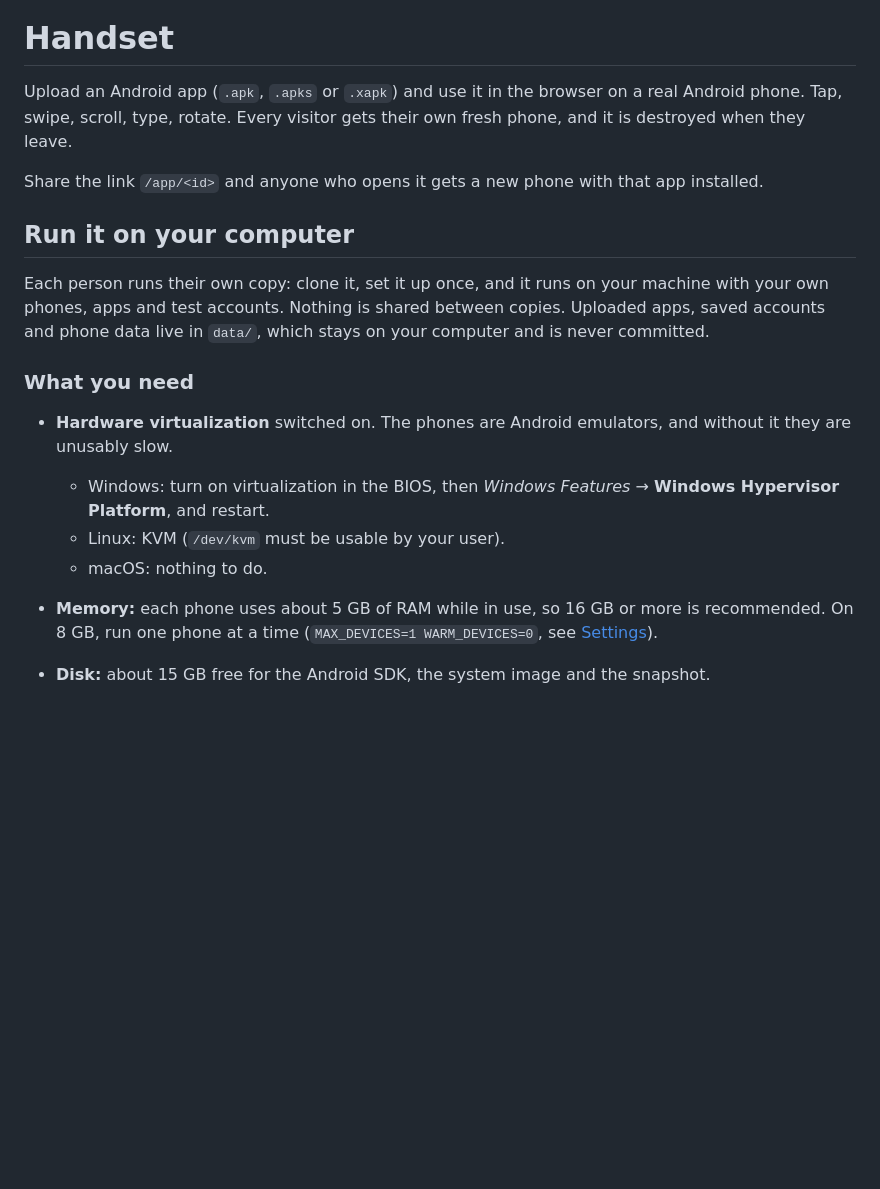
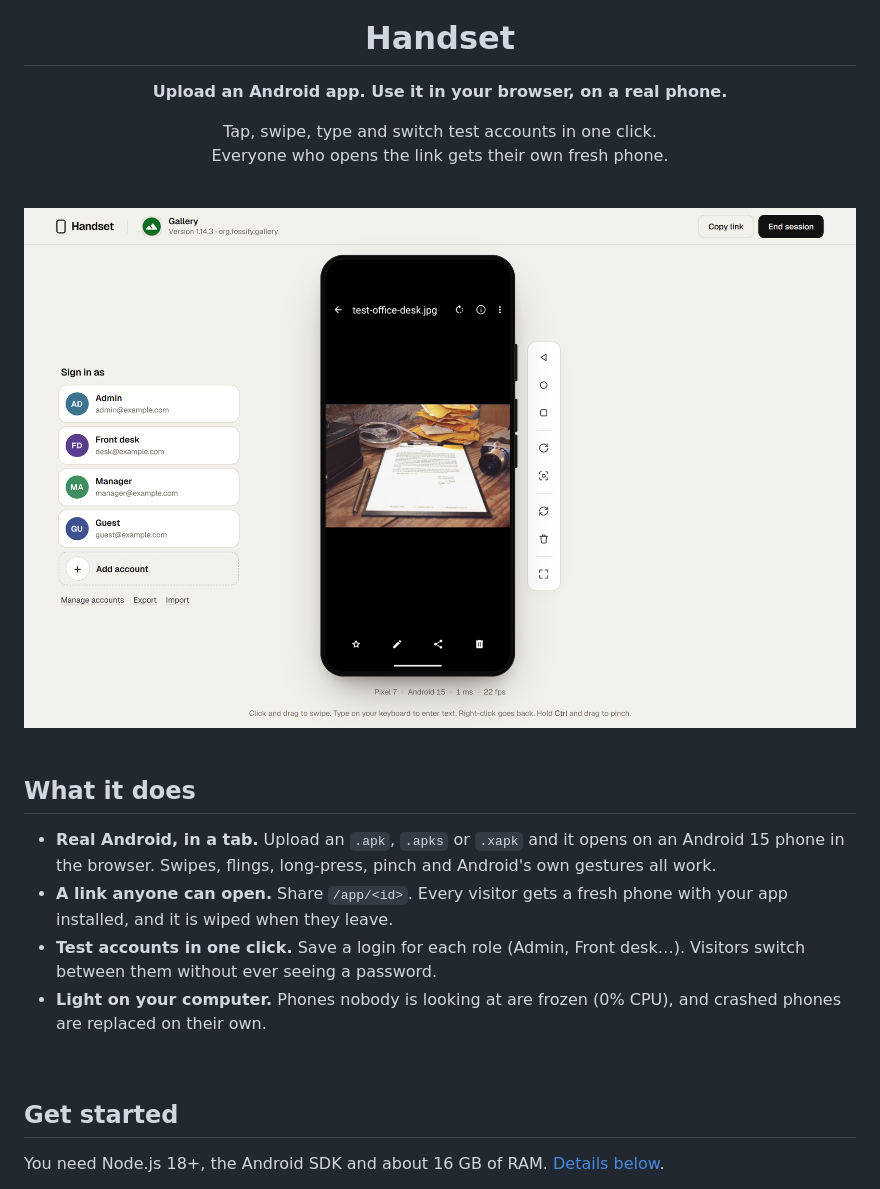
Before and after one commit to Aaryan-Saini/android-emulator-online, a Markdown page: README.md, the part around one of its changes. Rendered like a GitHub page; pictures changed too: docs/screenshot-player.png (added); blank space fills up the shorter version.

```diff
--- a/README.md
+++ b/README.md
@@ -1,18 +5,28 @@
 # Handset
 
-Upload an Android app (`.apk`, `.apks` or `.xapk`) and use it in the browser on a real Android phone. Tap, swipe, scroll, type, rotate. Every visitor gets their own fresh phone, and it is destroyed when they leave.
+**Upload an Android app. Use it in your browser, on a real phone.**
 
-Share the link `/app/<id>` and anyone who opens it gets a new phone with that app installed.
+Tap, swipe, type and switch test accounts in one click.<br>
+Everyone who opens the link gets their own fresh phone.
 
-## Run it on your computer
+<br>
 
-Each person runs their own copy: clone it, set it up once, and it runs on your machine with your own phones, apps and test accounts. Nothing is shared between copies. Uploaded apps, saved accounts and phone data live in `data/`, which stays on your computer and is never committed.
+<img src="docs/screenshot-player.png" alt="Handset in the browser: an Android phone running a gallery app, with a list of test accounts to sign in as on the left" width="100%">
 
-### What you need
+</div>
 
-- **Hardware virtualization** switched on. The phones are Android emulators, and without it they are unusably slow.
-  - Windows: turn on virtualization in the BIOS, then *Windows Features* → **Windows Hypervisor Platform**, and restart.
-  - Linux: KVM (`/dev/kvm` must be usable by your user).
-  - macOS: nothing to do.
-- **Memory:** each phone uses about 5 GB of RAM while in use, so 16 GB or more is recommended. On 8 GB, run one phone at a time (`MAX_DEVICES=1 WARM_DEVICES=0`, see [Settings](#settings)).
-- **Disk:** about 15 GB free for the Android SDK, the system image and the snapshot.
+<br>
+
+## What it does
+
+- **Real Android, in a tab.** Upload an `.apk`, `.apks` or `.xapk` and it opens on an Android 15 phone in the browser. Swipes, flings, long-press, pinch and Android's own gestures all work.
+- **A link anyone can open.** Share `/app/<id>`. Every visitor gets a fresh phone with your app installed, and it is wiped when they leave.
+- **Test accounts in one click.** Save a login for each role (Admin, Front desk…). Visitors switch between them without ever seeing a password.
+- **Light on your computer.** Phones nobody is looking at are frozen (0% CPU), and crashed phones are replaced on their own.
+
+<br>
+
+## Get started
+
+You need Node.js 18+, the Android SDK and about 16 GB of RAM. [Details below](#what-you-need).
+
```
Also changed, not shown: other parts of README.md (+129 -107 lines), docs/screenshot-home.png (added), 1 other file.
